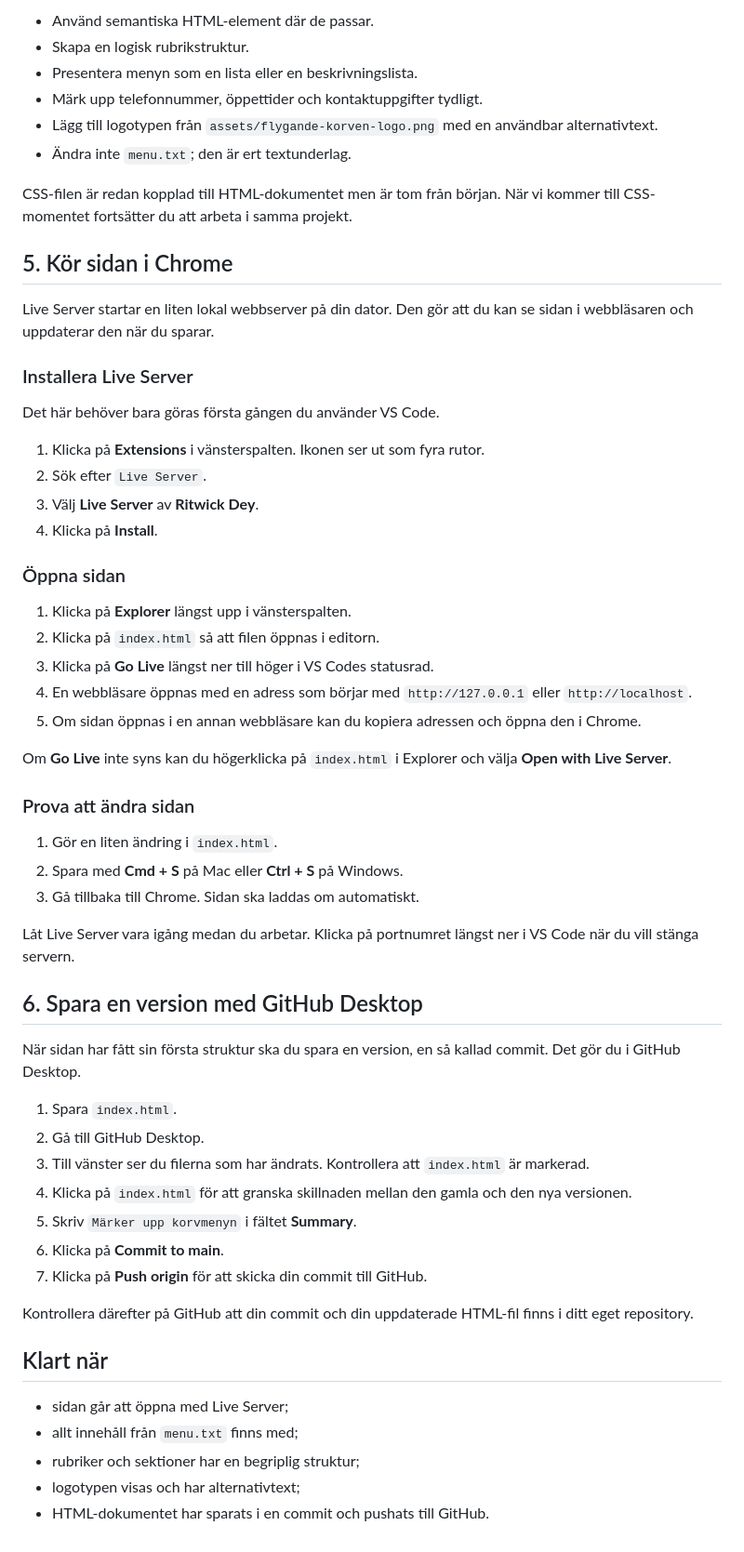
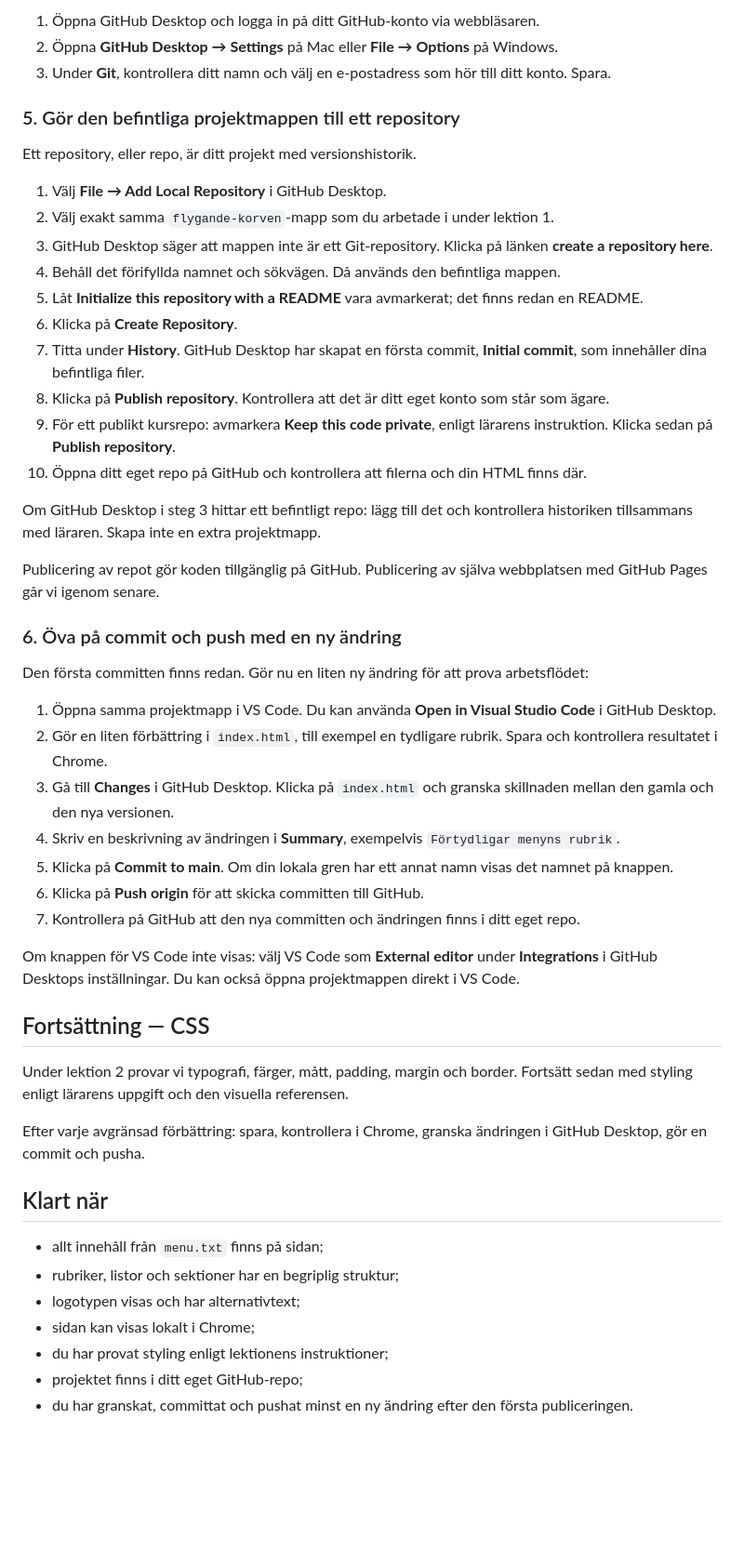
Before and after one commit to simmalugnt-se/flygande-korven-template, a Markdown page: README.md, the part around one of its changes. Shown at 93% size. Drawn GitHub-style; blank space fills up the shorter version.

```diff
--- a/README.md
+++ b/README.md
@@ -75,73 +64,53 @@ Utgå från innehållet i [`menu.txt`](menu.txt) och bygg sidan i
 
-- Använd semantiska HTML-element där de passar.
-- Skapa en logisk rubrikstruktur.
-- Presentera menyn som en lista eller en beskrivningslista.
-- Märk upp telefonnummer, öppettider och kontaktuppgifter tydligt.
-- Lägg till logotypen från `assets/flygande-korven-logo.png` med en användbar
-  alternativtext.
-- Ändra inte `menu.txt`; den är ert textunderlag.
+1. Öppna GitHub Desktop och logga in på ditt GitHub-konto via webbläsaren.
+2. Öppna **GitHub Desktop → Settings** på Mac eller **File → Options** på Windows.
+3. Under **Git**, kontrollera ditt namn och välj en e-postadress som hör till ditt konto. Spara.
 
-CSS-filen är redan kopplad till HTML-dokumentet men är tom från början. När vi
-kommer till CSS-momentet fortsätter du att arbeta i samma projekt.
+### 5. Gör den befintliga projektmappen till ett repository
 
-## 5. Kör sidan i Chrome
+Ett repository, eller repo, är ditt projekt med versionshistorik.
 
-Live Server startar en liten lokal webbserver på din dator. Den gör att du kan
-se sidan i webbläsaren och uppdaterar den när du sparar.
+1. Välj **File → Add Local Repository** i GitHub Desktop.
+2. Välj exakt samma `flygande-korven`-mapp som du arbetade i under lektion 1.
+3. GitHub Desktop säger att mappen inte är ett Git-repository. Klicka på länken **create a repository here**.
+4. Behåll det förifyllda namnet och sökvägen. Då används den befintliga mappen.
+5. Låt **Initialize this repository with a README** vara avmarkerat; det finns redan en README.
+6. Klicka på **Create Repository**.
+7. Titta under **History**. GitHub Desktop har skapat en första commit, **Initial commit**, som innehåller dina befintliga filer.
+8. Klicka på **Publish repository**. Kontrollera att det är ditt eget konto som står som ägare.
+9. För ett publikt kursrepo: avmarkera **Keep this code private**, enligt lärarens instruktion. Klicka sedan på **Publish repository**.
+10. Öppna ditt eget repo på GitHub och kontrollera att filerna och din HTML finns där.
 
-### Installera Live Server
+Om GitHub Desktop i steg 3 hittar ett befintligt repo: lägg till det och kontrollera historiken tillsammans med läraren. Skapa inte en extra projektmapp.
 
-Det här behöver bara göras första gången du använder VS Code.
+Publicering av repot gör koden tillgänglig på GitHub. Publicering av själva webbplatsen med GitHub Pages går vi igenom senare.
 
-1. Klicka på **Extensions** i vänsterspalten. Ikonen ser ut som fyra rutor.
-2. Sök efter `Live Server`.
-3. Välj **Live Server** av **Ritwick Dey**.
-4. Klicka på **Install**.
+### 6. Öva på commit och push med en ny ändring
 
-### Öppna sidan
+Den första committen finns redan. Gör nu en liten ny ändring för att prova arbetsflödet:
 
-1. Klicka på **Explorer** längst upp i vänsterspalten.
-2. Klicka på `index.html` så att filen öppnas i editorn.
-3. Klicka på **Go Live** längst ner till höger i VS Codes statusrad.
-4. En webbläsare öppnas med en adress som börjar med `http://127.0.0.1` eller
-   `http://localhost`.
-5. Om sidan öppnas i en annan webbläsare kan du kopiera adressen och öppna den i
-   Chrome.
+1. Öppna samma projektmapp i VS Code. Du kan använda **Open in Visual Studio Code** i GitHub Desktop.
+2. Gör en liten förbättring i `index.html`, till exempel en tydligare rubrik. Spara och kontrollera resultatet i Chrome.
+3. Gå till **Changes** i GitHub Desktop. Klicka på `index.html` och granska skillnaden mellan den gamla och den nya versionen.
+4. Skriv en beskrivning av ändringen i **Summary**, exempelvis `Förtydligar menyns rubrik`.
+5. Klicka på **Commit to main**. Om din lokala gren har ett annat namn visas det namnet på knappen.
+6. Klicka på **Push origin** för att skicka committen till GitHub.
+7. Kontrollera på GitHub att den nya committen och ändringen finns i ditt eget repo.
 
-Om **Go Live** inte syns kan du högerklicka på `index.html` i Explorer och välja
-**Open with Live Server**.
+Om knappen för VS Code inte visas: välj VS Code som **External editor** under **Integrations** i GitHub Desktops inställningar. Du kan också öppna projektmappen direkt i VS Code.
 
-### Prova att ändra sidan
+## Fortsättning — CSS
 
-1. Gör en liten ändring i `index.html`.
-2. Spara med **Cmd + S** på Mac eller **Ctrl + S** på Windows.
-3. Gå tillbaka till Chrome. Sidan ska laddas om automatiskt.
+Under lektion 2 provar vi typografi, färger, mått, padding, margin och border. Fortsätt sedan med styling enligt lärarens uppgift och den visuella referensen.
 
-Låt Live Server vara igång medan du arbetar. Klicka på portnumret längst ner i
-VS Code när du vill stänga servern.
-
-## 6. Spara en version med GitHub Desktop
-
-När sidan har fått sin första struktur ska du spara en version, en så kallad
-commit. Det gör du i GitHub Desktop.
-
-1. Spara `index.html`.
-2. Gå till GitHub Desktop.
-3. Till vänster ser du filerna som har ändrats. Kontrollera att `index.html` är
-   markerad.
-4. Klicka på `index.html` för att granska skillnaden mellan den gamla och den nya
-   versionen.
-5. Skriv `Märker upp korvmenyn` i fältet **Summary**.
-6. Klicka på **Commit to main**.
-7. Klicka på **Push origin** för att skicka din commit till GitHub.
-
-Kontrollera därefter på GitHub att din commit och din uppdaterade HTML-fil finns
-i ditt eget repository.
+Efter varje avgränsad förbättring: spara, kontrollera i Chrome, granska ändringen i GitHub Desktop, gör en commit och pusha.
 
 ## Klart när
 
-- sidan går att öppna med Live Server;
-- allt innehåll från `menu.txt` finns med;
-- rubriker och sektioner har en begriplig struktur;
+- allt innehåll från `menu.txt` finns på sidan;
+- rubriker, listor och sektioner har en begriplig struktur;
 - logotypen visas och har alternativtext;
-- HTML-dokumentet har sparats i en commit och pushats till GitHub.
+- sidan kan visas lokalt i Chrome;
+- du har provat styling enligt lektionens instruktioner;
+- projektet finns i ditt eget GitHub-repo;
+- du har granskat, committat och pushat minst en ny ändring efter den första publiceringen.
```
Also changed, not shown: other parts of README.md (+39 -50 lines).
